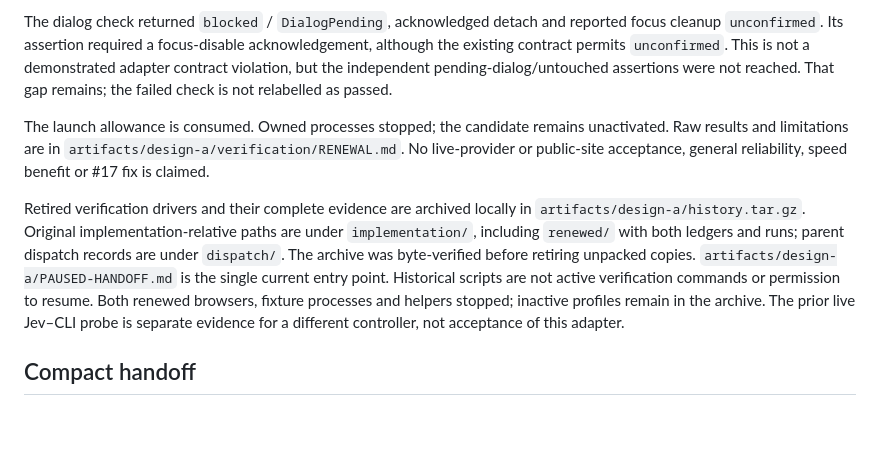
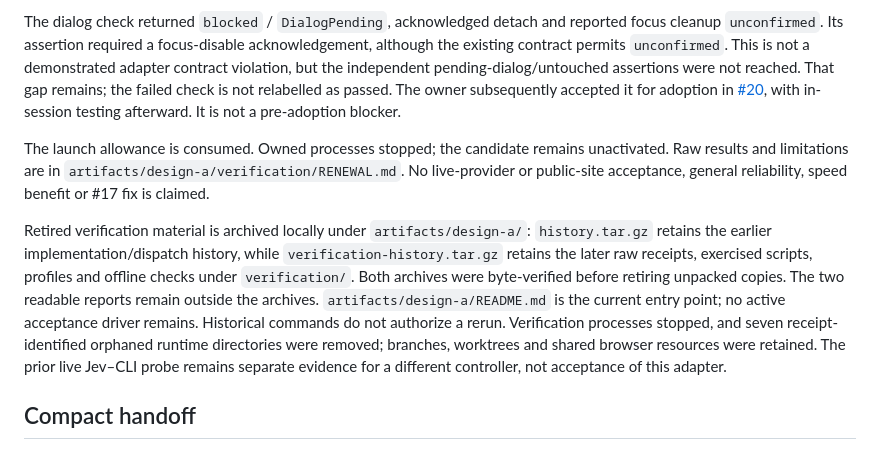
Before and after one commit to skhlo/rlcd-brwsr, a Markdown page: docs/thin-python-evidence.md, the part around the change. Rendered like a GitHub page; blank space fills up the shorter version.

Commit message:
docs: consolidate design A adoption handoff

```diff
--- a/docs/thin-python-evidence.md
+++ b/docs/thin-python-evidence.md
@@ -75,23 +75,26 @@ reported focus cleanup `unconfirmed`. Its assertion required a focus-disable
 acknowledgement, although the existing contract permits `unconfirmed`. This
 is not a demonstrated adapter contract violation, but the independent
 pending-dialog/untouched assertions were not reached. That gap remains; the
-failed check is not relabelled as passed.
+failed check is not relabelled as passed. The owner subsequently accepted it for
+adoption in [#20](https://github.com/skhlo/rlcd-brwsr/issues/20), with in-session
+testing afterward. It is not a pre-adoption blocker.
 
 The launch allowance is consumed. Owned processes stopped; the candidate remains
 unactivated. Raw results and limitations are in
 `artifacts/design-a/verification/RENEWAL.md`. No live-provider or public-site
 acceptance, general reliability, speed benefit or #17 fix is claimed.
 
-Retired verification drivers and their complete evidence are archived locally
-in `artifacts/design-a/history.tar.gz`. Original implementation-relative paths
-are under `implementation/`, including `renewed/` with both ledgers and runs;
-parent dispatch records are under `dispatch/`. The archive was byte-verified
-before retiring unpacked copies. `artifacts/design-a/PAUSED-HANDOFF.md` is the
-single current entry point. Historical scripts are not active verification
-commands or permission to resume. Both renewed browsers, fixture processes and
-helpers stopped; inactive profiles remain in the archive. The prior live
-Jev–CLI probe is separate evidence for a different controller, not acceptance
-of this adapter.
+Retired verification material is archived locally under `artifacts/design-a/`:
+`history.tar.gz` retains the earlier implementation/dispatch history, while
+`verification-history.tar.gz` retains the later raw receipts, exercised scripts,
+profiles and offline checks under `verification/`. Both archives were
+byte-verified before retiring unpacked copies. The two readable reports remain
+outside the archives. `artifacts/design-a/README.md` is the current entry point;
+no active acceptance driver remains. Historical commands do not authorize a
+rerun. Verification processes stopped, and seven receipt-identified orphaned
+runtime directories were removed; branches, worktrees and shared browser
+resources were retained. The prior live Jev–CLI probe remains separate evidence
+for a different controller, not acceptance of this adapter.
 
 ## Compact handoff
 
```
